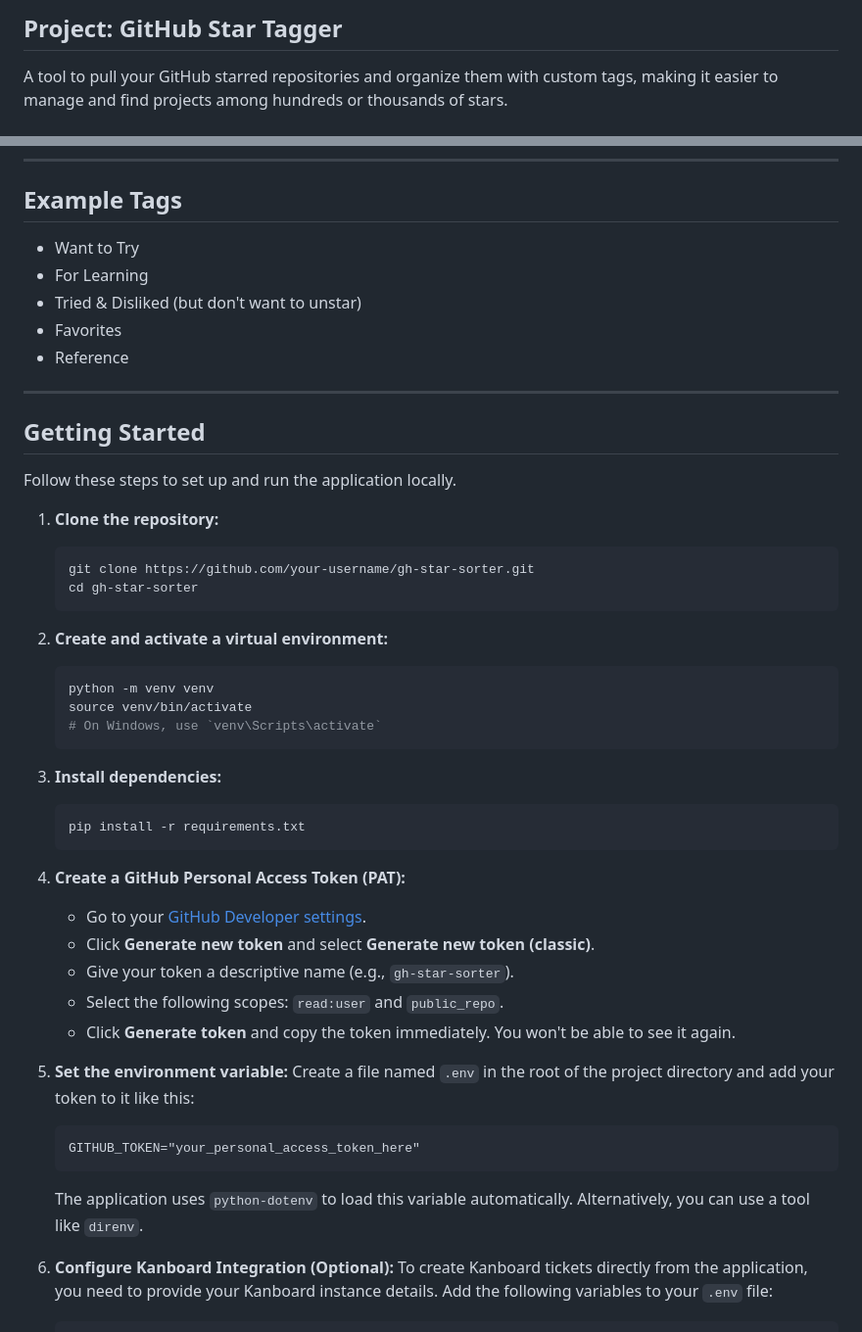
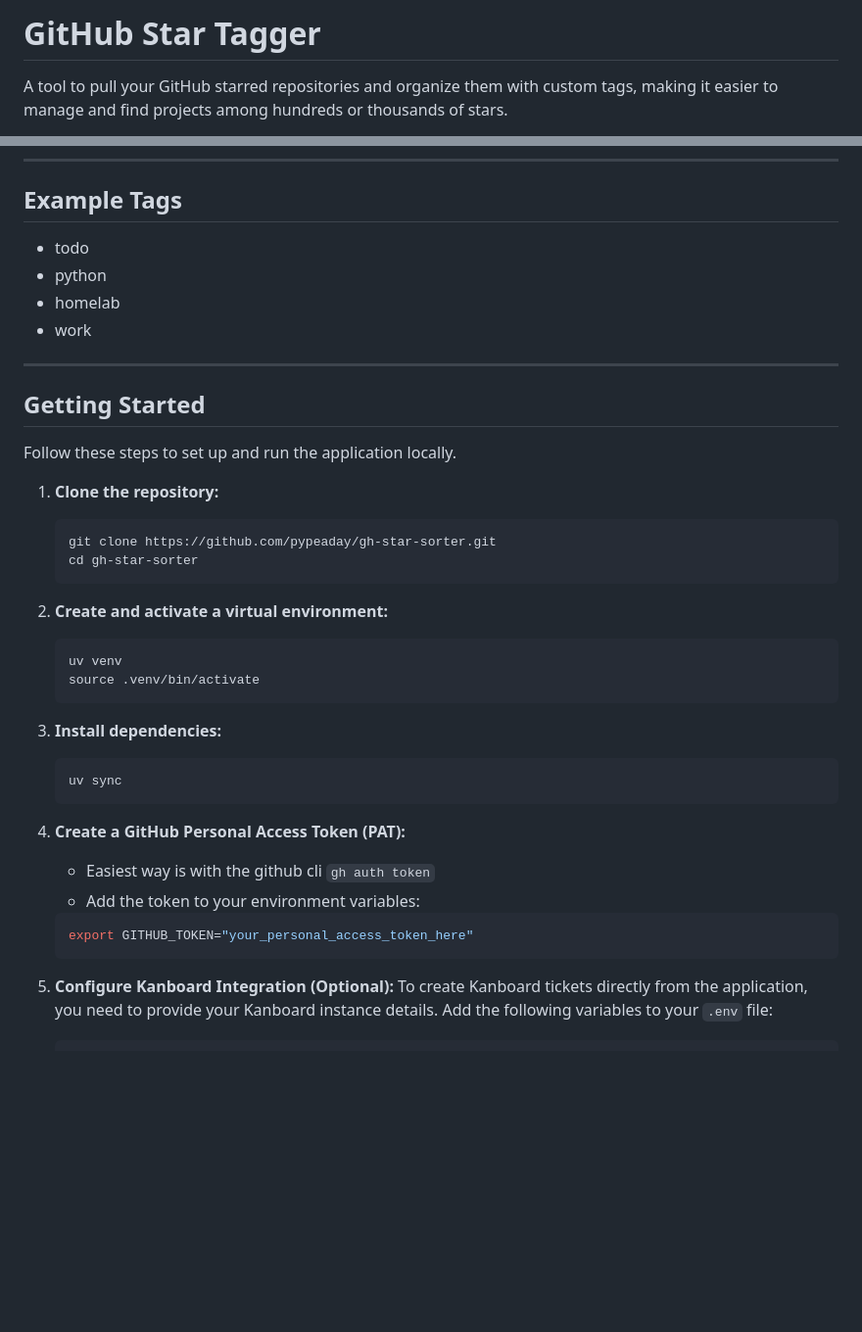
Before and after one commit to pypeaday/gh-star-sorter, a Markdown page: README.md, 2 parts joined by grey strips. Shown at 98% size. GitHub-like rendering; blank space fills up the shorter version.

````diff
--- a/README.md
+++ b/README.md
@@ -1,4 +1,4 @@
-## Project: GitHub Star Tagger
+# GitHub Star Tagger
 
 A tool to pull your GitHub starred repositories and organize them with custom tags, making it easier to manage and find projects among hundreds or thousands of stars.
 
@@ -19,11 +19,10 @@ GitHub’s default star list offers little organization, making it hard to remem
 
 ## Example Tags
 
-- Want to Try
-- For Learning
-- Tried & Disliked (but don't want to unstar)
-- Favorites
-- Reference
+- todo
+- python
+- homelab
+- work
 
 ---
 
@@ -33,35 +32,27 @@ Follow these steps to set up and run the application locally.
 
 1.  **Clone the repository:**
     ```bash
-    git clone https://github.com/your-username/gh-star-sorter.git
+    git clone https://github.com/pypeaday/gh-star-sorter.git
     cd gh-star-sorter
     ```
 
 2.  **Create and activate a virtual environment:**
     ```bash
-    python -m venv venv
-    source venv/bin/activate
-    # On Windows, use `venv\Scripts\activate`
+    uv venv
+    source .venv/bin/activate
     ```
 
 3.  **Install dependencies:**
     ```bash
-    pip install -r requirements.txt
+    uv sync
     ```
 
 4.  **Create a GitHub Personal Access Token (PAT):**
-    -   Go to your [GitHub Developer settings](https://github.com/settings/tokens).
-    -   Click **Generate new token** and select **Generate new token (classic)**.
-    -   Give your token a descriptive name (e.g., `gh-star-sorter`).
-    -   Select the following scopes: `read:user` and `public_repo`.
-    -   Click **Generate token** and copy the token immediately. You won't be able to see it again.
-
-5.  **Set the environment variable:**
-    Create a file named `.env` in the root of the project directory and add your token to it like this:
+    - Easiest way is with the github cli `gh auth token`
+    - Add the token to your environment variables:
+    ```bash
+    export GITHUB_TOKEN="your_personal_access_token_here"
     ```
-    GITHUB_TOKEN="your_personal_access_token_here"
-    ```
-    The application uses `python-dotenv` to load this variable automatically. Alternatively, you can use a tool like `direnv`.
 
 6.  **Configure Kanboard Integration (Optional):**
     To create Kanboard tickets directly from the application, you need to provide your Kanboard instance details. Add the following variables to your `.env` file:
````
Also changed, not shown: other parts of README.md (+0 -22 lines).
